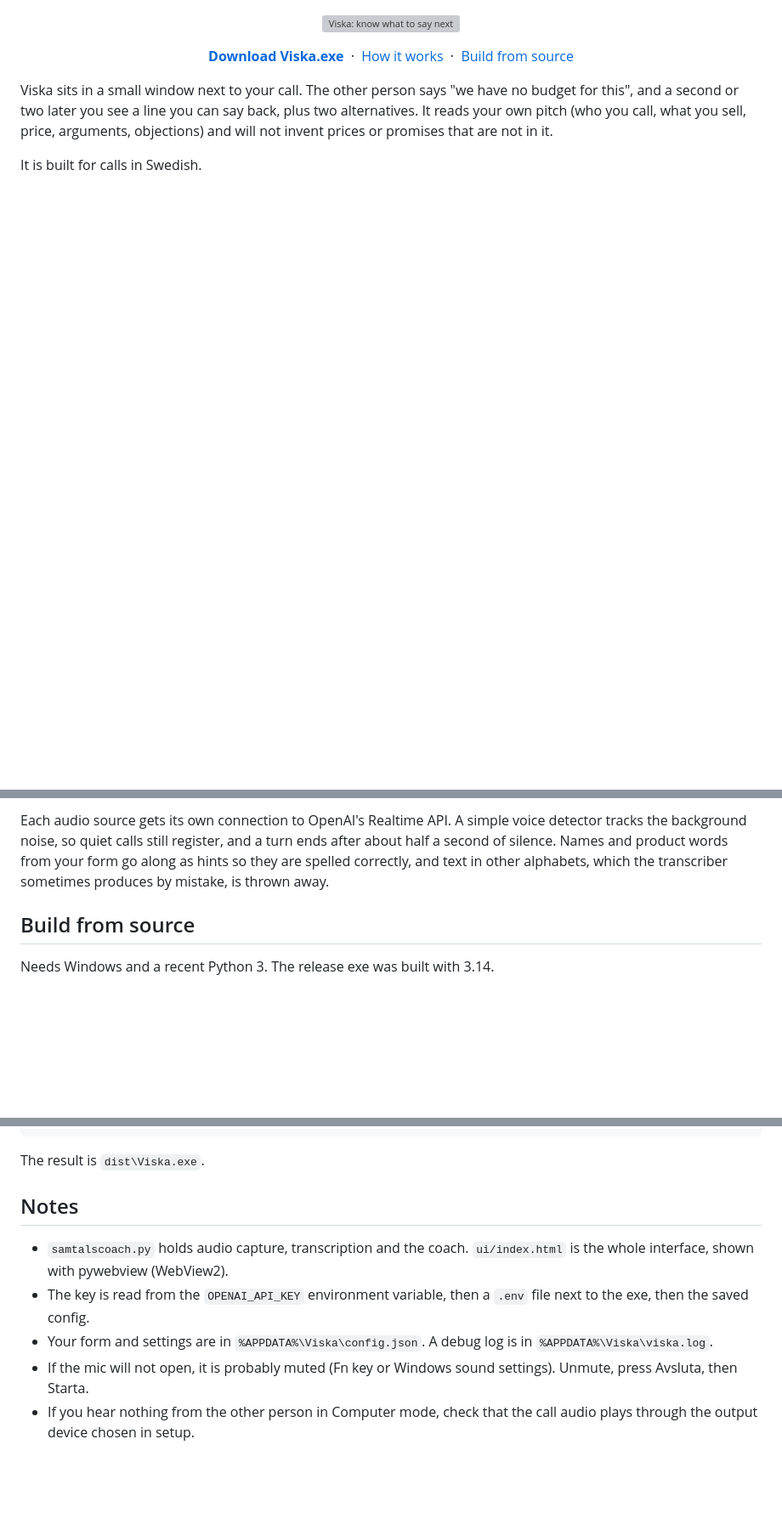
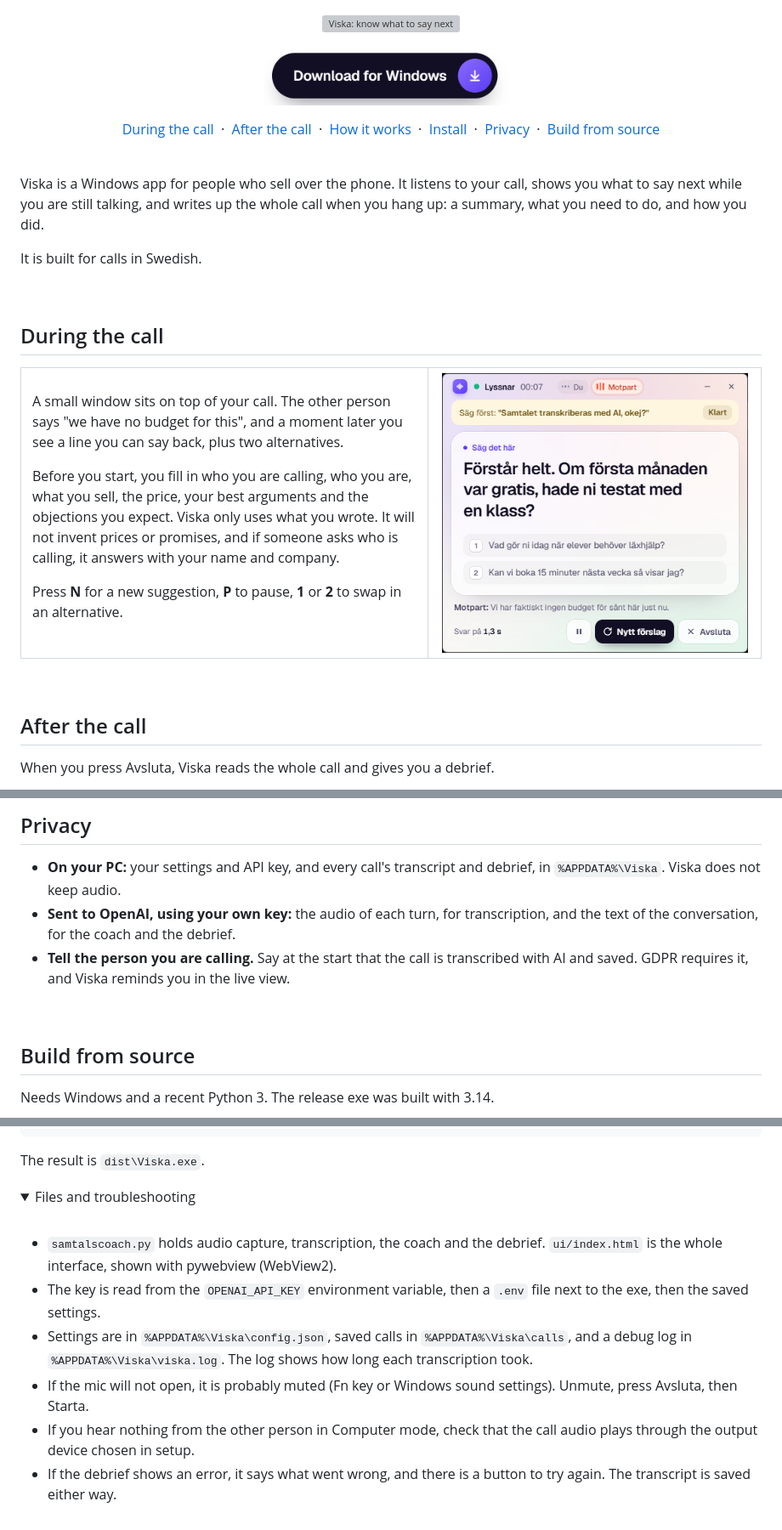
Before and after one commit to welovevyxzl/hysch, a Markdown page: README.md, 3 parts joined by grey strips. Shown at 85% size. GitHub-like rendering; pictures changed too: docs/download.png (added), docs/live.png; folded sections open; blank space fills up the shorter version; grey boxes are pictures that could not be loaded.

```diff
--- a/README.md
+++ b/README.md
@@ -3,15 +3,49 @@
 </p>
 
 <p align="center">
-  <a href="https://github.com/welovevyxzl/viska/releases/latest/download/Viska.exe"><b>Download Viska.exe</b></a>
-  &nbsp;·&nbsp;
-  <a href="#how-it-works">How it works</a>
-  &nbsp;·&nbsp;
+  <a href="https://github.com/welovevyxzl/viska/releases/latest/download/Viska.exe"><img src="docs/download.png" alt="Download for Windows" width="300"></a>
+</p>
+
+<p align="center">
+  <a href="#during-the-call">During the call</a> &nbsp;·&nbsp;
+  <a href="#after-the-call">After the call</a> &nbsp;·&nbsp;
+  <a href="#how-it-works">How it works</a> &nbsp;·&nbsp;
+  <a href="#install">Install</a> &nbsp;·&nbsp;
+  <a href="#privacy">Privacy</a> &nbsp;·&nbsp;
   <a href="#build-from-source">Build from source</a>
 </p>
 
-Viska sits in a small window next to your call. The other person says "we have no budget for this", and a second or two later you see a line you can say back, plus two alternatives. It reads your own pitch (who you call, what you sell, price, arguments, objections) and will not invent prices or promises that are not in it.
+<br>
+
+Viska is a Windows app for people who sell over the phone. It listens to your call, shows you what to say next while you are still talking, and writes up the whole call when you hang up: a summary, what you need to do, and how you did.
 
 It is built for calls in Swedish.
 
+<br>
+
+## During the call
+
+<table>
+<tr>
+<td width="55%" valign="middle">
+
+A small window sits on top of your call. The other person says "we have no budget for this", and a moment later you see a line you can say back, plus two alternatives.
+
+Before you start, you fill in who you are calling, who you are, what you sell, the price, your best arguments and the objections you expect. Viska only uses what you wrote. It will not invent prices or promises, and if someone asks who is calling, it answers with your name and company.
+
+Press **N** for a new suggestion, **P** to pause, **1** or **2** to swap in an alternative.
+
+</td>
+<td width="45%" align="center" valign="middle">
+<img src="docs/live.png" alt="The live view" width="360">
+</td>
+</tr>
+</table>
+
+<br>
+
+## After the call
+
+When you press Avsluta, Viska reads the whole call and gives you a debrief.
+
 <p align="center">
@@ -46,5 +99,11 @@ You pay OpenAI for what you use. Tell the person you are calling that the call i
 
-Each audio source gets its own connection to OpenAI's Realtime API. A simple voice detector tracks the background noise, so quiet calls still register, and a turn ends after about half a second of silence. Names and product words from your form go along as hints so they are spelled correctly, and text in other alphabets, which the transcriber sometimes produces by mistake, is thrown away.
+## Privacy
+
+- **On your PC:** your settings and API key, and every call's transcript and debrief, in `%APPDATA%\Viska`. Viska does not keep audio.
+- **Sent to OpenAI, using your own key:** the audio of each turn, for transcription, and the text of the conversation, for the coach and the debrief.
+- **Tell the person you are calling.** Say at the start that the call is transcribed with AI and saved. GDPR requires it, and Viska reminds you in the live view.
+
+<br>
 
 ## Build from source
 
@@ -70,10 +129,16 @@ To build the exe:
 
 The result is `dist\Viska.exe`.
 
-## Notes
+<details>
+<summary>Files and troubleshooting</summary>
 
-- `samtalscoach.py` holds audio capture, transcription and the coach. `ui/index.html` is the whole interface, shown with pywebview (WebView2).
-- The key is read from the `OPENAI_API_KEY` environment variable, then a `.env` file next to the exe, then the saved config.
-- Your form and settings are in `%APPDATA%\Viska\config.json`. A debug log is in `%APPDATA%\Viska\viska.log`.
+<br>
+
+- `samtalscoach.py` holds audio capture, transcription, the coach and the debrief. `ui/index.html` is the whole interface, shown with pywebview (WebView2).
+- The key is read from the `OPENAI_API_KEY` environment variable, then a `.env` file next to the exe, then the saved settings.
+- Settings are in `%APPDATA%\Viska\config.json`, saved calls in `%APPDATA%\Viska\calls`, and a debug log in `%APPDATA%\Viska\viska.log`. The log shows how long each transcription took.
 - If the mic will not open, it is probably muted (Fn key or Windows sound settings). Unmute, press Avsluta, then Starta.
 - If you hear nothing from the other person in Computer mode, check that the call audio plays through the output device chosen in setup.
+- If the debrief shows an error, it says what went wrong, and there is a button to try again. The transcript is saved either way.
+
+</details>
```
Also changed, not shown: other parts of README.md (+29 -10 lines), docs/flow.png, docs/setup.png, 5 other files.
